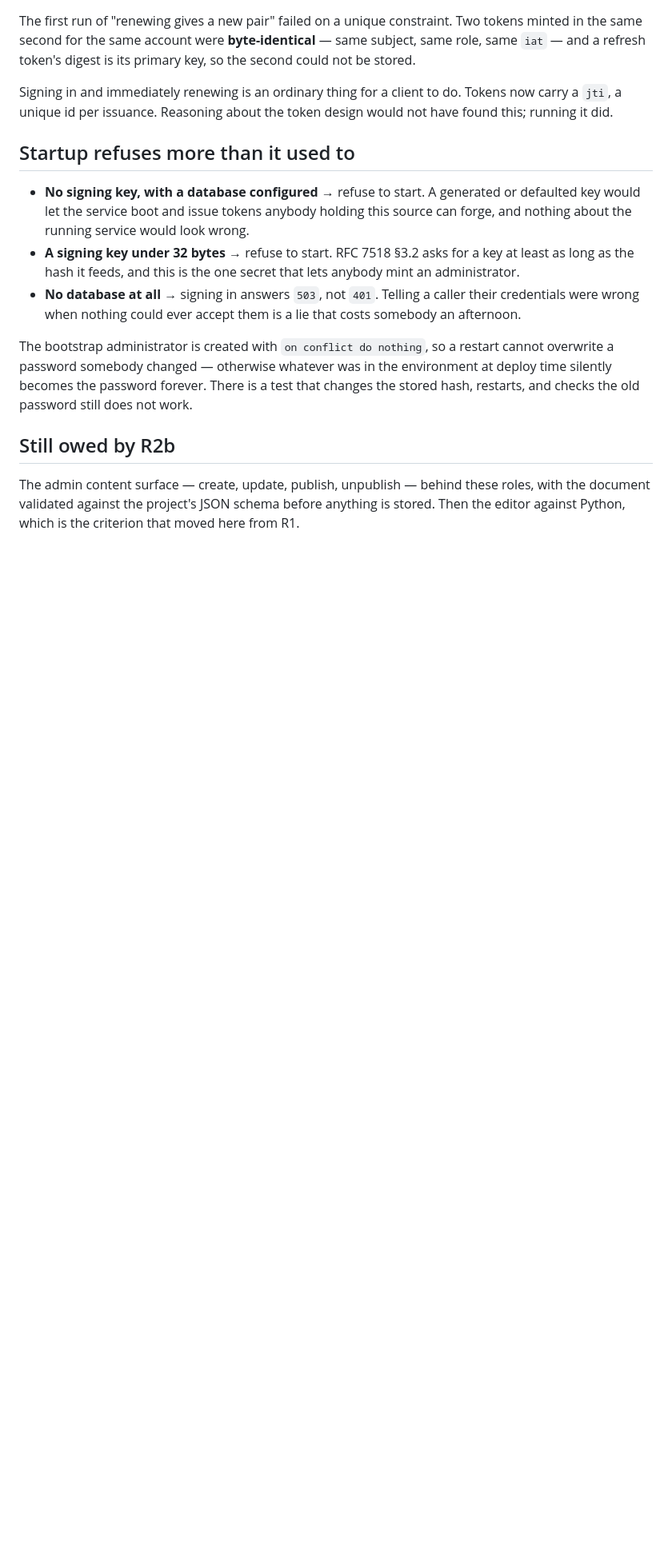
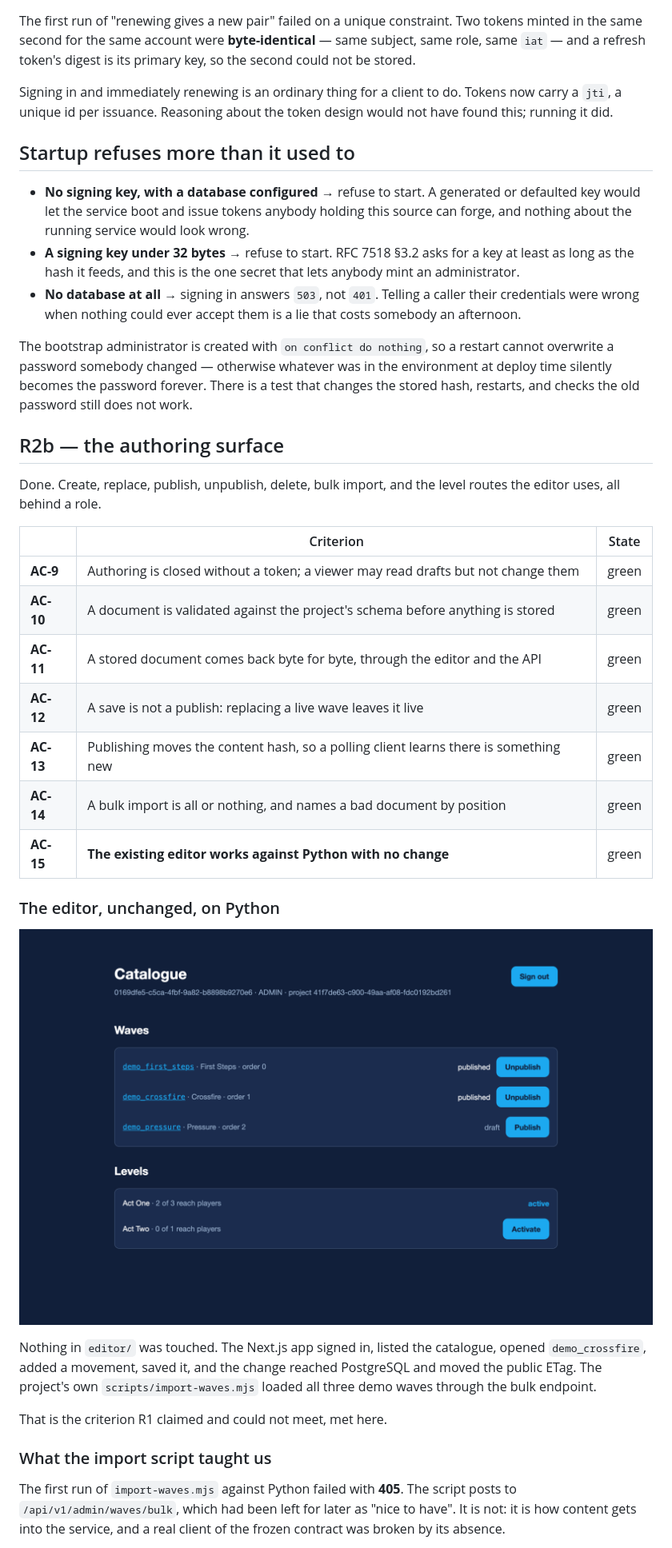
Before and after one commit to MiladNalbandi/ludus-engine, a Markdown page: docs/platform/r2.md, the part around one of its changes. Shown at 80% size. GitHub-like rendering; pictures changed too: docs/platform/editor-on-python.png (added); blank space fills up the shorter version.

```diff
--- a/docs/platform/r2.md
+++ b/docs/platform/r2.md
@@ -77,8 +77,36 @@ overwrite a password somebody changed — otherwise whatever was in the environm
 time silently becomes the password forever. There is a test that changes the stored hash,
 restarts, and checks the old password still does not work.
 
-## Still owed by R2b
+## R2b — the authoring surface
 
-The admin content surface — create, update, publish, unpublish — behind these roles, with the
-document validated against the project's JSON schema before anything is stored. Then the editor
-against Python, which is the criterion that moved here from R1.
+Done. Create, replace, publish, unpublish, delete, bulk import, and the level routes the editor
+uses, all behind a role.
+
+|           | Criterion                                                                            | State |
+| --------- | ------------------------------------------------------------------------------------ | ----- |
+| **AC-9**  | Authoring is closed without a token; a viewer may read drafts but not change them    | green |
+| **AC-10** | A document is validated against the project's schema before anything is stored       | green |
+| **AC-11** | A stored document comes back byte for byte, through the editor and the API           | green |
+| **AC-12** | A save is not a publish: replacing a live wave leaves it live                        | green |
+| **AC-13** | Publishing moves the content hash, so a polling client learns there is something new | green |
+| **AC-14** | A bulk import is all or nothing, and names a bad document by position                | green |
+| **AC-15** | **The existing editor works against Python with no change**                          | green |
+
+### The editor, unchanged, on Python
+
+![The editor's catalogue served by the Python service: the same three demo waves, two published, and Act One active with 2 of 3 waves reaching players](editor-on-python.png)
+
+Nothing in `editor/` was touched. The Next.js app signed in, listed the catalogue, opened
+`demo_crossfire`, added a movement, saved it, and the change reached PostgreSQL and moved the
+public ETag. The project's own `scripts/import-waves.mjs` loaded all three demo waves through
+the bulk endpoint.
+
+That is the criterion R1 claimed and could not meet, met here.
+
+### What the import script taught us
+
+The first run of `import-waves.mjs` against Python failed with **405**. The script posts to
+`/api/v1/admin/waves/bulk`, which had been left for later as "nice to have". It is not: it is
+how content gets into the service, and a real client of the frozen contract was broken by its
+absence.
+
```
Also changed, not shown: other parts of docs/platform/r2.md (+24 -0 lines), 3 other files.
